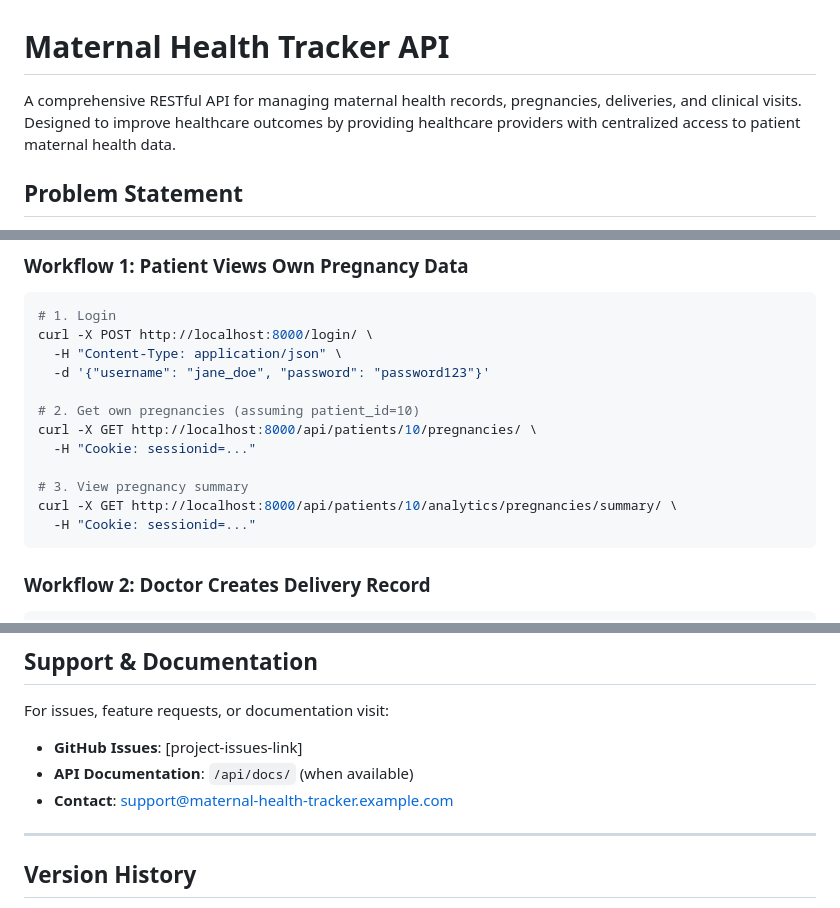
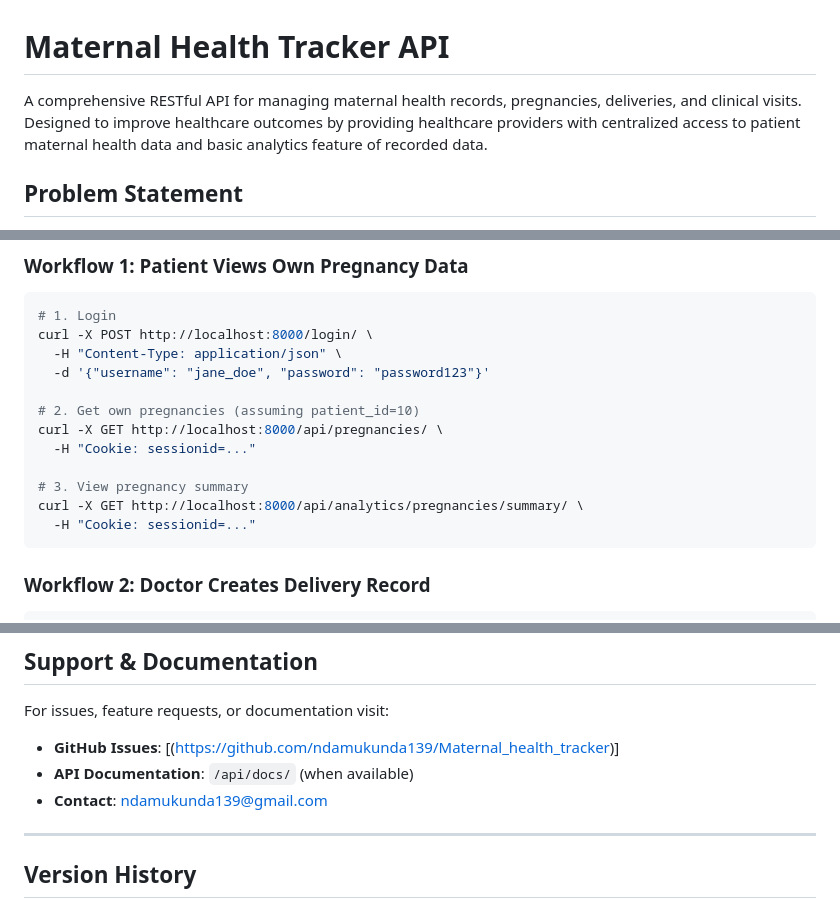
Before and after one commit to ndamukunda139/Maternal_health_tracker, a Markdown page: README.md, 3 parts joined by grey strips. GitHub-like rendering.

````diff
--- a/README.md
+++ b/README.md
@@ -1,6 +1,6 @@
 # Maternal Health Tracker API
 
-A comprehensive RESTful API for managing maternal health records, pregnancies, deliveries, and clinical visits. Designed to improve healthcare outcomes by providing healthcare providers with centralized access to patient maternal health data.
+A comprehensive RESTful API for managing maternal health records, pregnancies, deliveries, and clinical visits. Designed to improve healthcare outcomes by providing healthcare providers with centralized access to patient maternal health data and basic analytics feature of recorded data.
 
 ## Problem Statement
 
@@ -442,11 +482,11 @@ curl -X POST http://localhost:8000/login/ \
   -d '{"username": "jane_doe", "password": "password123"}'
 
 # 2. Get own pregnancies (assuming patient_id=10)
-curl -X GET http://localhost:8000/api/patients/10/pregnancies/ \
+curl -X GET http://localhost:8000/api/pregnancies/ \
   -H "Cookie: sessionid=..."
 
 # 3. View pregnancy summary
-curl -X GET http://localhost:8000/api/patients/10/analytics/pregnancies/summary/ \
+curl -X GET http://localhost:8000/api/analytics/pregnancies/summary/ \
   -H "Cookie: sessionid=..."
 ```
 
@@ -584,10 +616,9 @@ MIT License - See LICENSE file for details
 ## Support & Documentation
 
 For issues, feature requests, or documentation visit:
-- **GitHub Issues**: [project-issues-link]
+- **GitHub Issues**: [(https://github.com/ndamukunda139/Maternal_health_tracker)]
 - **API Documentation**: `/api/docs/` (when available)
-- **Contact**: support@maternal-health-tracker.example.com
-
+- **Contact**: ndamukunda139@gmail.com
 ---
 
 ## Version History
````
Also changed, not shown: other parts of README.md (+56 -24 lines).
